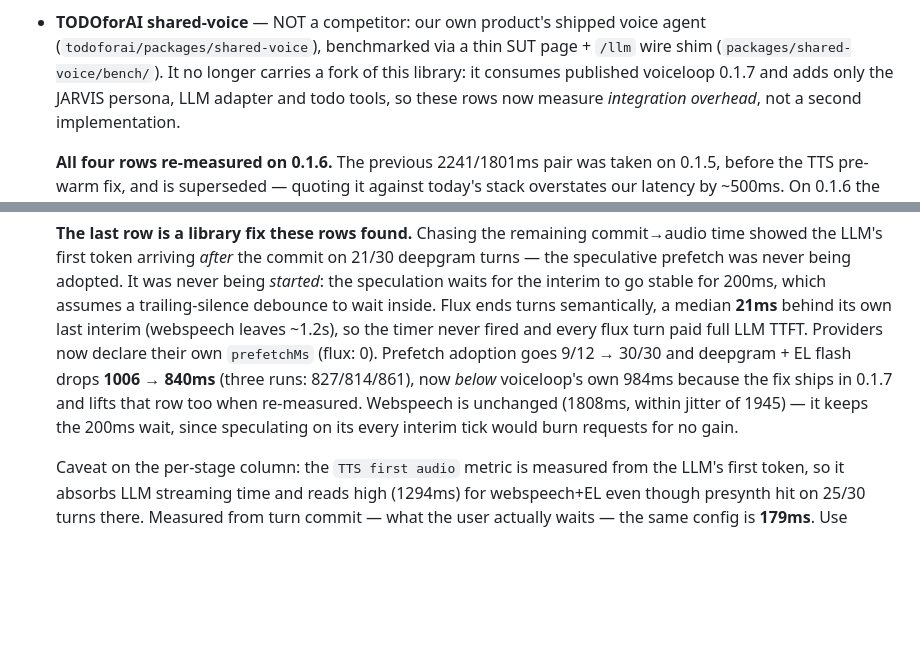
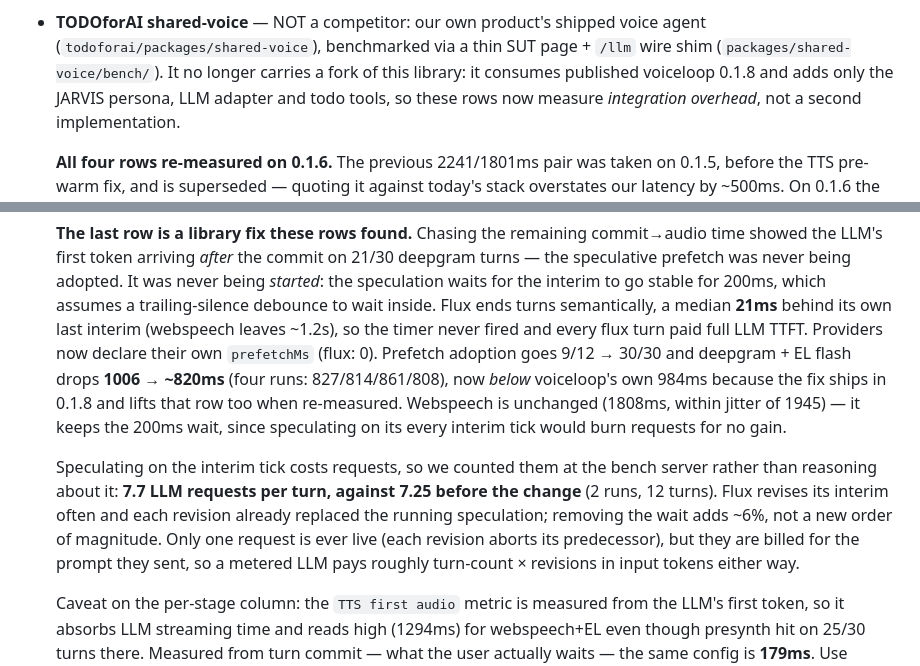
Before and after one commit to todoforai/voiceloop, a Markdown page: bench/results/RESULTS.md, 2 parts joined by grey strips. Rendered like a GitHub page; blank space fills up the shorter version.

Commit message:
bench: 0.1.8 row (~820ms) + the measured request cost of prefetchMs:0

```diff
--- a/bench/results/RESULTS.md
+++ b/bench/results/RESULTS.md
@@ -164,7 +164,7 @@ counted again. Measured from turn commit → first audio, the same warm turns ar
 - **TODOforAI shared-voice** — NOT a competitor: our own product's shipped voice agent
   (`todoforai/packages/shared-voice`), benchmarked via a thin SUT page + `/llm` wire shim
   (`packages/shared-voice/bench/`). It no longer carries a fork of this library: it consumes
-  published voiceloop 0.1.7 and adds only the JARVIS persona, LLM adapter and todo tools, so
+  published voiceloop 0.1.8 and adds only the JARVIS persona, LLM adapter and todo tools, so
   these rows now measure *integration overhead*, not a second implementation.
 
   **All four rows re-measured on 0.1.6.** The previous 2241/1801ms pair was taken on 0.1.5,
@@ -197,10 +197,17 @@ counted again. Measured from turn commit → first audio, the same warm turns ar
   wait inside. Flux ends turns semantically, a median **21ms** behind its own last interim
   (webspeech leaves ~1.2s), so the timer never fired and every flux turn paid full LLM TTFT.
   Providers now declare their own `prefetchMs` (flux: 0). Prefetch adoption goes 9/12 → 30/30
-  and deepgram + EL flash drops **1006 → 840ms** (three runs: 827/814/861), now *below*
-  voiceloop's own 984ms because the fix ships in 0.1.7 and lifts that row too when re-measured.
+  and deepgram + EL flash drops **1006 → ~820ms** (four runs: 827/814/861/808), now *below*
+  voiceloop's own 984ms because the fix ships in 0.1.8 and lifts that row too when re-measured.
   Webspeech is unchanged (1808ms, within jitter of 1945) — it keeps the 200ms wait, since
   speculating on its every interim tick would burn requests for no gain.
+
+  Speculating on the interim tick costs requests, so we counted them at the bench server rather
+  than reasoning about it: **7.7 LLM requests per turn, against 7.25 before the change** (2 runs,
+  12 turns). Flux revises its interim often and each revision already replaced the running
+  speculation; removing the wait adds ~6%, not a new order of magnitude. Only one request is ever
+  live (each revision aborts its predecessor), but they are billed for the prompt they sent, so a
+  metered LLM pays roughly turn-count × revisions in input tokens either way.
 
   Caveat on the per-stage column: the `TTS first audio` metric is measured from the LLM's
   first token, so it absorbs LLM streaming time and reads high (1294ms) for webspeech+EL even
```
